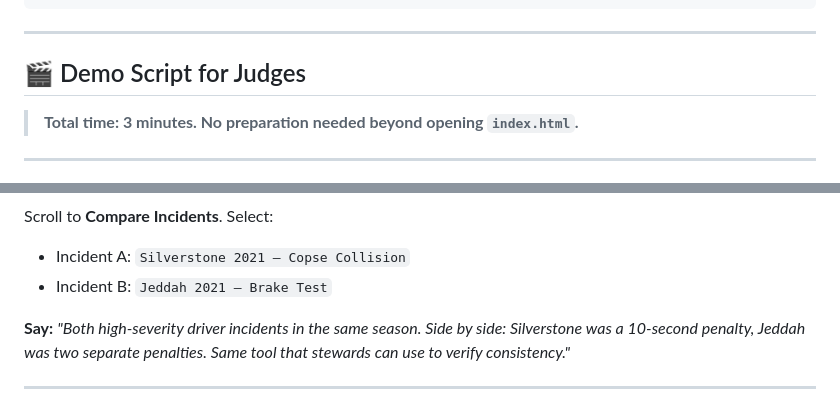
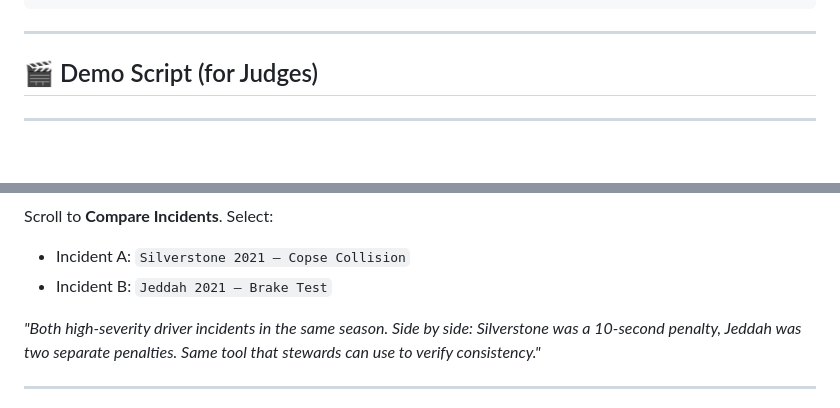
Before and after one commit to ramakotiabhi/gridlock-ai, a Markdown page: README .md.md, 2 parts joined by grey strips. Drawn GitHub-style; blank space fills up the shorter version.

```diff
--- a/README .md.md
+++ b/README .md.md
@@ -369,9 +369,7 @@ langflow run pipeline/gridlock_langflow.json
 
 ---
 
-## 🎬 Demo Script for Judges
-
-> **Total time: 3 minutes. No preparation needed beyond opening `index.html`.**
+## 🎬 Demo Script (for Judges)
 
 ---
 
@@ -443,7 +441,7 @@ Scroll to **Compare Incidents**. Select:
 - Incident A: `Silverstone 2021 — Copse Collision`
 - Incident B: `Jeddah 2021 — Brake Test`
 
-**Say:** *"Both high-severity driver incidents in the same season. Side by side: Silverstone was a 10-second penalty, Jeddah was two separate penalties. Same tool that stewards can use to verify consistency."*
+ *"Both high-severity driver incidents in the same season. Side by side: Silverstone was a 10-second penalty, Jeddah was two separate penalties. Same tool that stewards can use to verify consistency."*
 
 ---
 
```
Also changed, not shown: other parts of README .md.md (+16 -16 lines).
